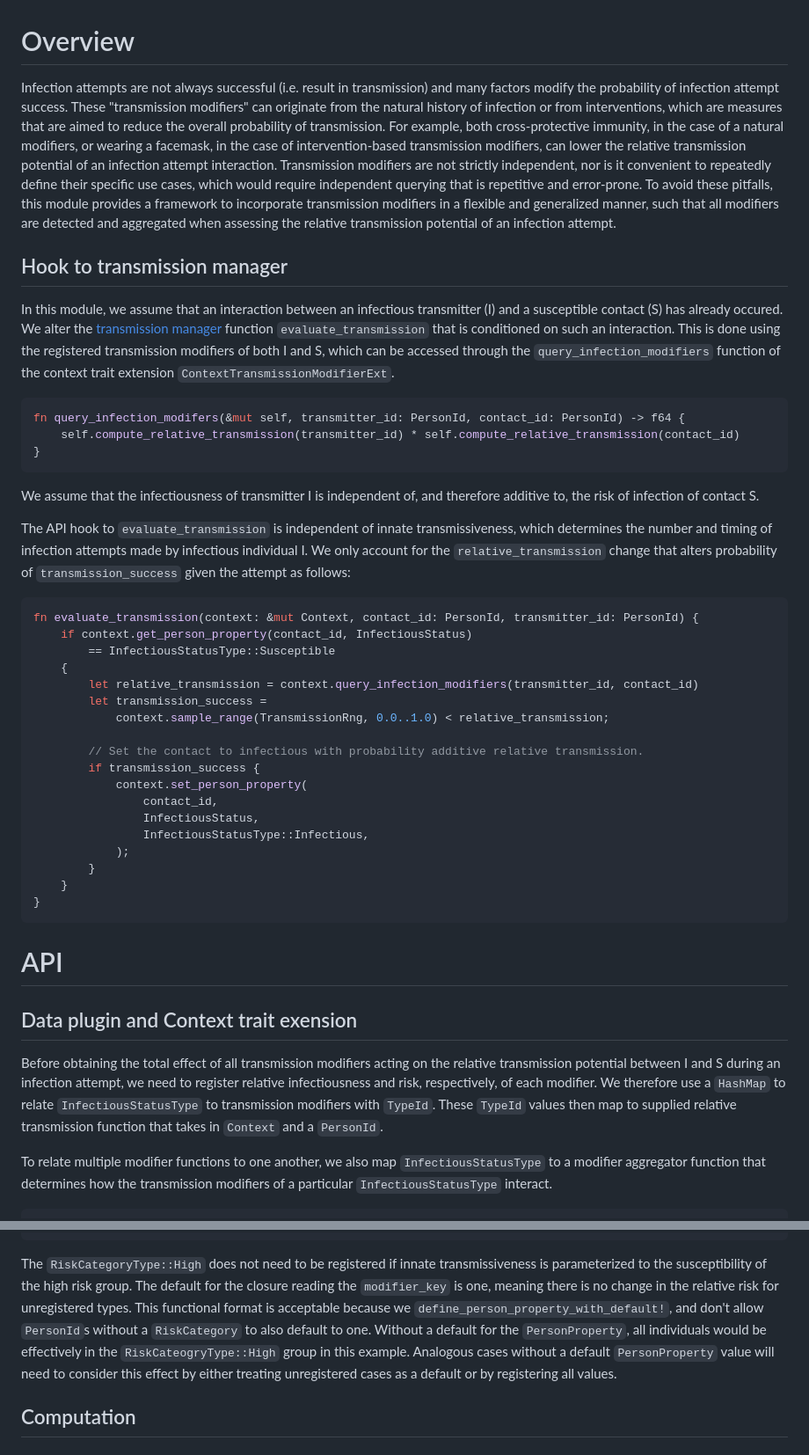
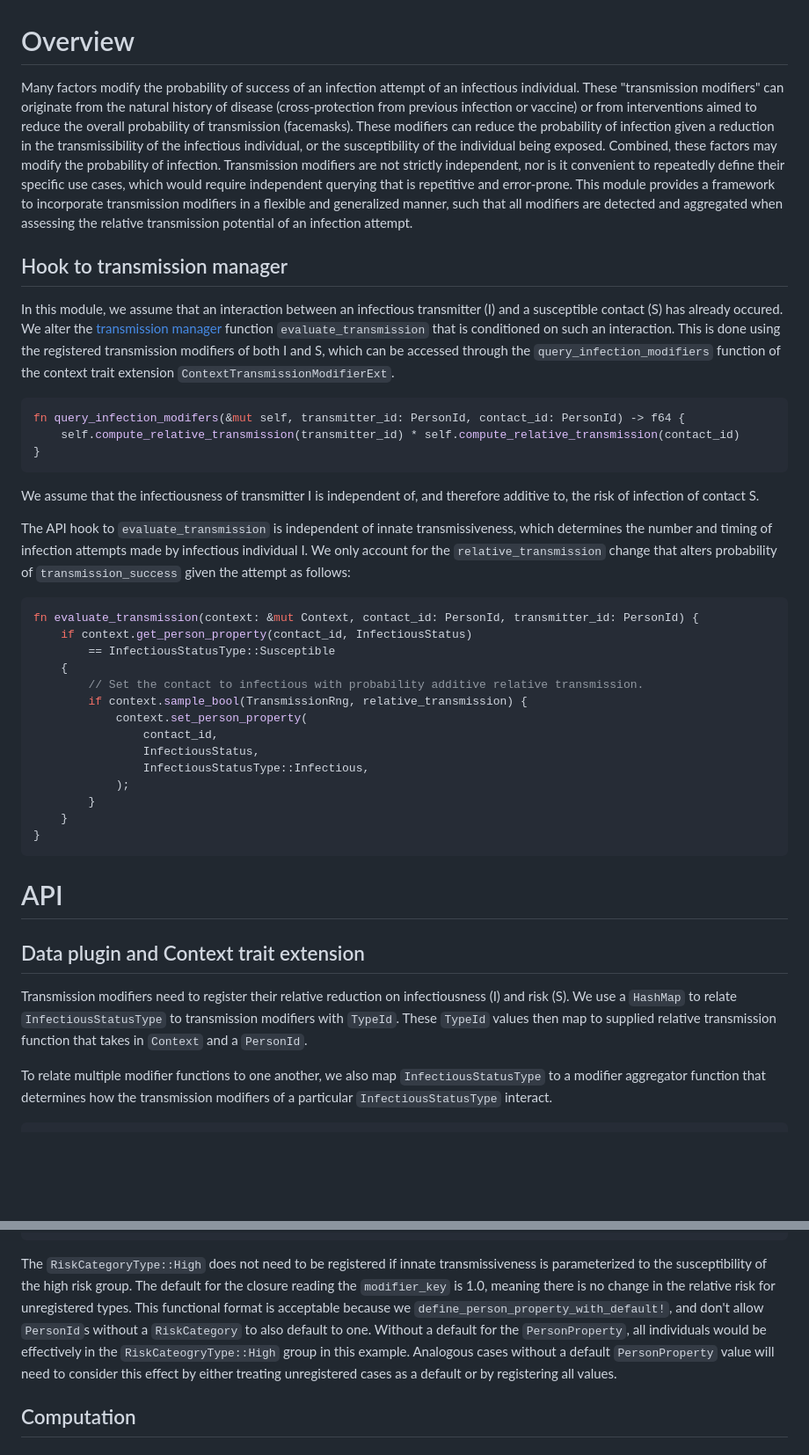
Before and after one commit to CDCgov/ixa-epi-isolation, a Markdown page: docs/transmission_modifiers.md, 2 parts joined by grey strips. Shown: that part at 88% size. GitHub-like rendering; blank space fills up the shorter version.

Commit message:
Comments on markdown

````diff
--- a/docs/transmission_modifiers.md
+++ b/docs/transmission_modifiers.md
@@ -1,15 +1,15 @@
 # Overview
-Infection attempts are not always successful (i.e. result in transmission) and many factors modify
-the probability of infection attempt success. These "transmission modifiers" can originate from the
-natural history of infection or from interventions, which are measures that are aimed to reduce
-the overall probability of transmission. For example, both cross-protective immunity, in the case
-of a natural modifiers, or wearing a facemask, in the case of intervention-based transmission
-modifiers, can lower the relative transmission potential of an infection attempt interaction.
-Transmission modifiers are not strictly independent, nor is it convenient to repeatedly define
-their specific use cases, which would require independent querying that is repetitive and
-error-prone. To avoid these pitfalls, this module provides a framework to incorporate transmission
-modifiers in a flexible and generalized manner, such that all modifiers are detected and aggregated
-when assessing the relative transmission potential of an infection attempt.
+Many factors modify the probability of success of an infection attempt of an infectious individual.
+These "transmission modifiers" can originate from the natural history of disease (cross-protection
+from previous infection or vaccine) or from interventions aimed to reduce the overall probability of
+transmission (facemasks). These modifiers can reduce the probability of infection given a reduction
+in the transmissibility of the infectious individual, or the susceptibility of the individual being
+exposed. Combined, these factors may modify the probability of infection. Transmission modifiers are
+not strictly independent, nor is it convenient to repeatedly define their specific use cases, which
+would require independent querying that is repetitive and error-prone. This module provides a
+framework to incorporate transmission modifiers in a flexible and generalized manner, such that all
+modifiers are detected and aggregated when assessing the relative transmission potential of an
+infection attempt.
 
 ## Hook to transmission manager
 In this module, we assume that an interaction between an infectious transmitter (I) and a
@@ -25,25 +25,21 @@ fn query_infection_modifers(&mut self, transmitter_id: PersonId, contact_id: Per
 }
 ```
 
-We assume that the infectiousness of transmitter I is independent of, and therefore additive
-to, the risk of infection of contact S.
+We assume that the infectiousness of transmitter I is independent of, and therefore additive to, the
+risk of infection of contact S.
 
 The API hook to `evaluate_transmission` is independent of innate transmissiveness, which determines
-the number and timing of infection attempts made by infectious individual I. We only account for
-the `relative_transmission` change that alters probability of `transmission_success` given the
-attempt as follows:
+the number and timing of infection attempts made by infectious individual I. We only account for the
+`relative_transmission` change that alters probability of `transmission_success` given the attempt
+as follows:
 
 ```rust
 fn evaluate_transmission(context: &mut Context, contact_id: PersonId, transmitter_id: PersonId) {
     if context.get_person_property(contact_id, InfectiousStatus)
         == InfectiousStatusType::Susceptible
     {
-        let relative_transmission = context.query_infection_modifiers(transmitter_id, contact_id)
-        let transmission_success =
-            context.sample_range(TransmissionRng, 0.0..1.0) < relative_transmission;
-
         // Set the contact to infectious with probability additive relative transmission.
-        if transmission_success {
+        if context.sample_bool(TransmissionRng, relative_transmission) {
             context.set_person_property(
                 contact_id,
                 InfectiousStatus,
@@ -55,12 +51,11 @@ fn evaluate_transmission(context: &mut Context, contact_id: PersonId, transmitte
 ```
 
 # API
-## Data plugin and Context trait exension
-Before obtaining the total effect of all transmission modifiers acting on the relative transmission
-potential between I and S during an infection attempt, we need to register relative infectiousness
-and risk, respectively, of each modifier. We therefore use a `HashMap` to relate
-`InfectiousStatusType` to transmission modifiers with `TypeId`. These `TypeId` values then map to
-supplied relative transmission function that takes in `Context` and a `PersonId`.
+## Data plugin and Context trait extension
+Transmission modifiers need to register their relative reduction on infectiousness (I) and risk (S).
+We use a `HashMap` to relate `InfectiousStatusType` to transmission modifiers with `TypeId`. These
+`TypeId` values then map to supplied relative transmission function that takes in `Context` and a
+`PersonId`.
 
 To relate multiple modifier functions to one another, we also map `InfectiousStatusType` to a
 modifier aggregator function that determines how the transmission modifiers of a particular
@@ -165,12 +160,12 @@ context.register_transmission_modifier(
 
 The `RiskCategoryType::High` does not need to be registered if innate transmissiveness is
 parameterized to the susceptibility of the high risk group. The default for the closure reading the
-`modifier_key` is one, meaning there is no change in the relative risk for unregistered types. This
+`modifier_key` is 1.0, meaning there is no change in the relative risk for unregistered types. This
 functional format is acceptable because we `define_person_property_with_default!`, and don't allow
 `PersonId`s without a `RiskCategory` to also default to one. Without a default for the
-`PersonProperty`, all individuals would be effectively in the `RiskCateogryType::High` group in
-this example. Analogous cases without a default `PersonProperty` value will need to consider this
-effect by either treating unregistered cases as a default or by registering all values.
+`PersonProperty`, all individuals would be effectively in the `RiskCateogryType::High` group in this
+example. Analogous cases without a default `PersonProperty` value will need to consider this effect
+by either treating unregistered cases as a default or by registering all values.
 
 ## Computation
 ### Aggregator functions
````
Also changed, not shown: other parts of docs/transmission_modifiers.md (+1 -1 lines).
